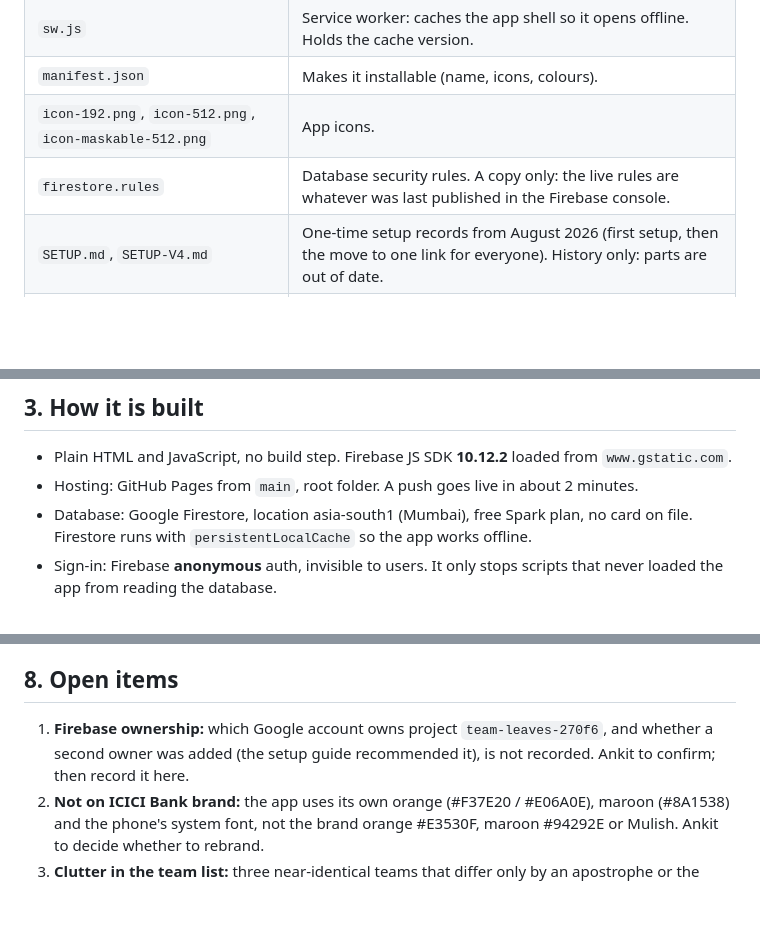
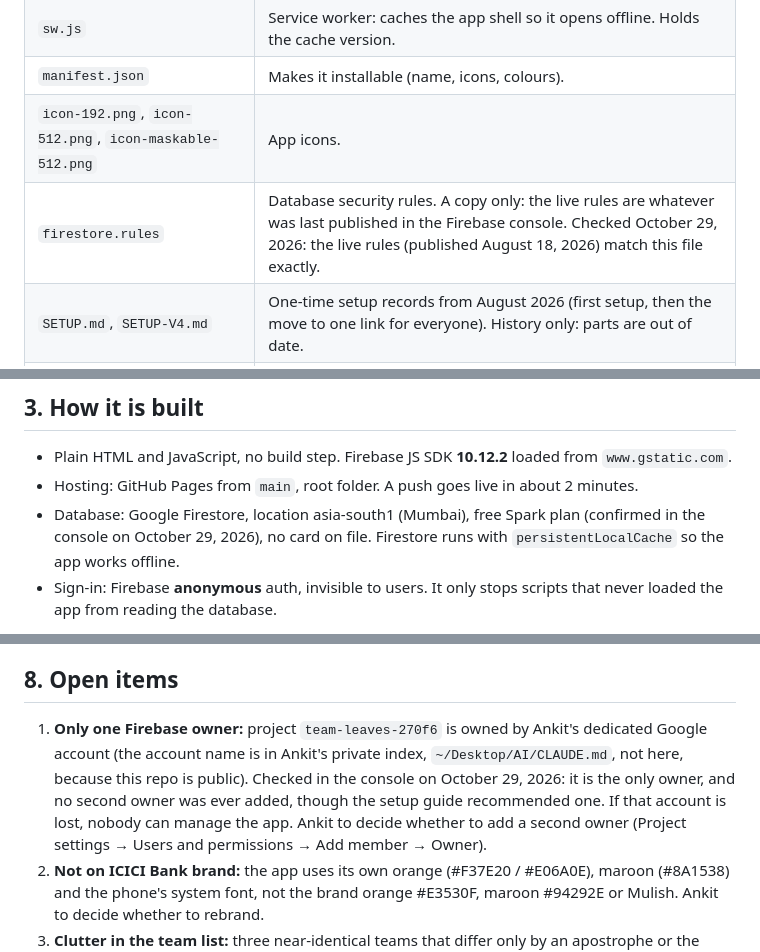
Before and after one commit to ankit-icici/team-leaves, a Markdown page: HANDOFF.md, 3 parts joined by grey strips. Rendered like a GitHub page; blank space fills up the shorter version.

Commit message:
Record Firebase ownership and console checks in the handoff
Checked in the console on Oct 29, 2026: one owner only (account name
kept in Ankit's private index, not this public repo), free Spark plan,
and the live security rules match firestore.rules exactly.

Co-Authored-By: Claude Opus 5.5 <noreply@anthropic.com>

```diff
--- a/HANDOFF.md
+++ b/HANDOFF.md
@@ -26,7 +26,7 @@ sees who's out. It is **not** an approval system, only visibility.
 | `sw.js` | Service worker: caches the app shell so it opens offline. Holds the cache version. |
 | `manifest.json` | Makes it installable (name, icons, colours). |
 | `icon-192.png`, `icon-512.png`, `icon-maskable-512.png` | App icons. |
-| `firestore.rules` | Database security rules. A copy only: the live rules are whatever was last published in the Firebase console. |
+| `firestore.rules` | Database security rules. A copy only: the live rules are whatever was last published in the Firebase console. Checked October 29, 2026: the live rules (published August 18, 2026) match this file exactly. |
 | `SETUP.md`, `SETUP-V4.md` | One-time setup records from August 2026 (first setup, then the move to one link for everyone). History only: parts are out of date. |
 | `CLAUDE.md` | Read-first rules for any session. |
 | `HANDOFF.md` | This file. |
@@ -37,8 +37,8 @@ sees who's out. It is **not** an approval system, only visibility.
 - Plain HTML and JavaScript, no build step. Firebase JS SDK **10.12.2** loaded from
   `www.gstatic.com`.
 - Hosting: GitHub Pages from `main`, root folder. A push goes live in about 2 minutes.
-- Database: Google Firestore, location asia-south1 (Mumbai), free Spark plan, no card on
-  file. Firestore runs with `persistentLocalCache` so the app works offline.
+- Database: Google Firestore, location asia-south1 (Mumbai), free Spark plan (confirmed in
+  the console on October 29, 2026), no card on file. Firestore runs with `persistentLocalCache` so the app works offline.
 - Sign-in: Firebase **anonymous** auth, invisible to users. It only stops scripts that
   never loaded the app from reading the database.
 
@@ -182,9 +182,12 @@ Ankit's login; give him numbered click steps.
 
 ## 8. Open items
 
-1. **Firebase ownership:** which Google account owns project `team-leaves-270f6`, and
-   whether a second owner was added (the setup guide recommended it), is not recorded.
-   Ankit to confirm; then record it here.
+1. **Only one Firebase owner:** project `team-leaves-270f6` is owned by Ankit's dedicated
+   Google account (the account name is in Ankit's private index, `~/Desktop/AI/CLAUDE.md`,
+   not here, because this repo is public). Checked in the console on October 29, 2026: it is
+   the only owner, and no second owner was ever added, though the setup guide recommended
+   one. If that account is lost, nobody can manage the app. Ankit to decide whether to add a
+   second owner (Project settings → Users and permissions → Add member → Owner).
 2. **Not on ICICI Bank brand:** the app uses its own orange (#F37E20 / #E06A0E), maroon
    (#8A1538) and the phone's system font, not the brand orange #E3530F, maroon #94292E
    or Mulish. Ankit to decide whether to rebrand.
```
